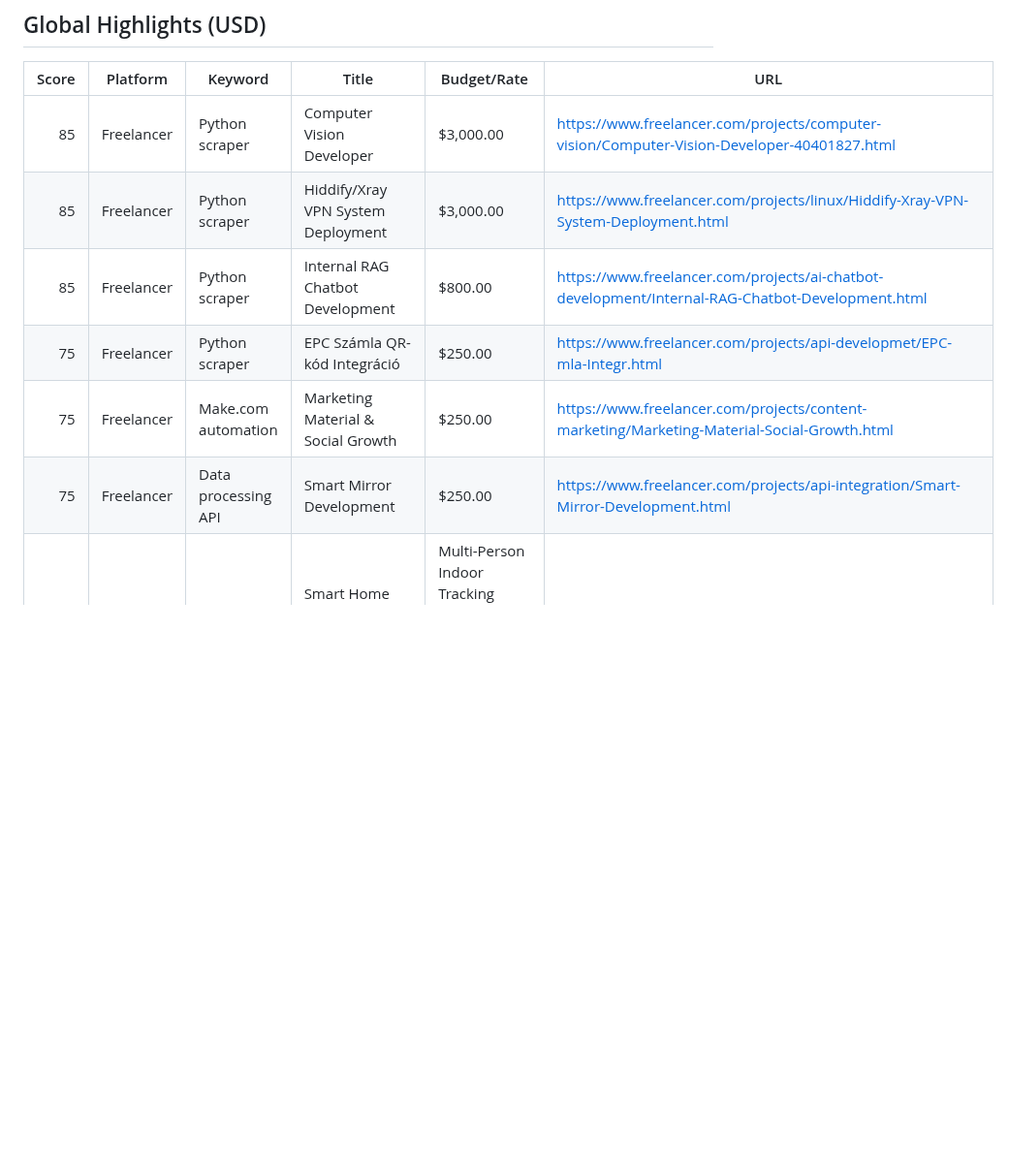
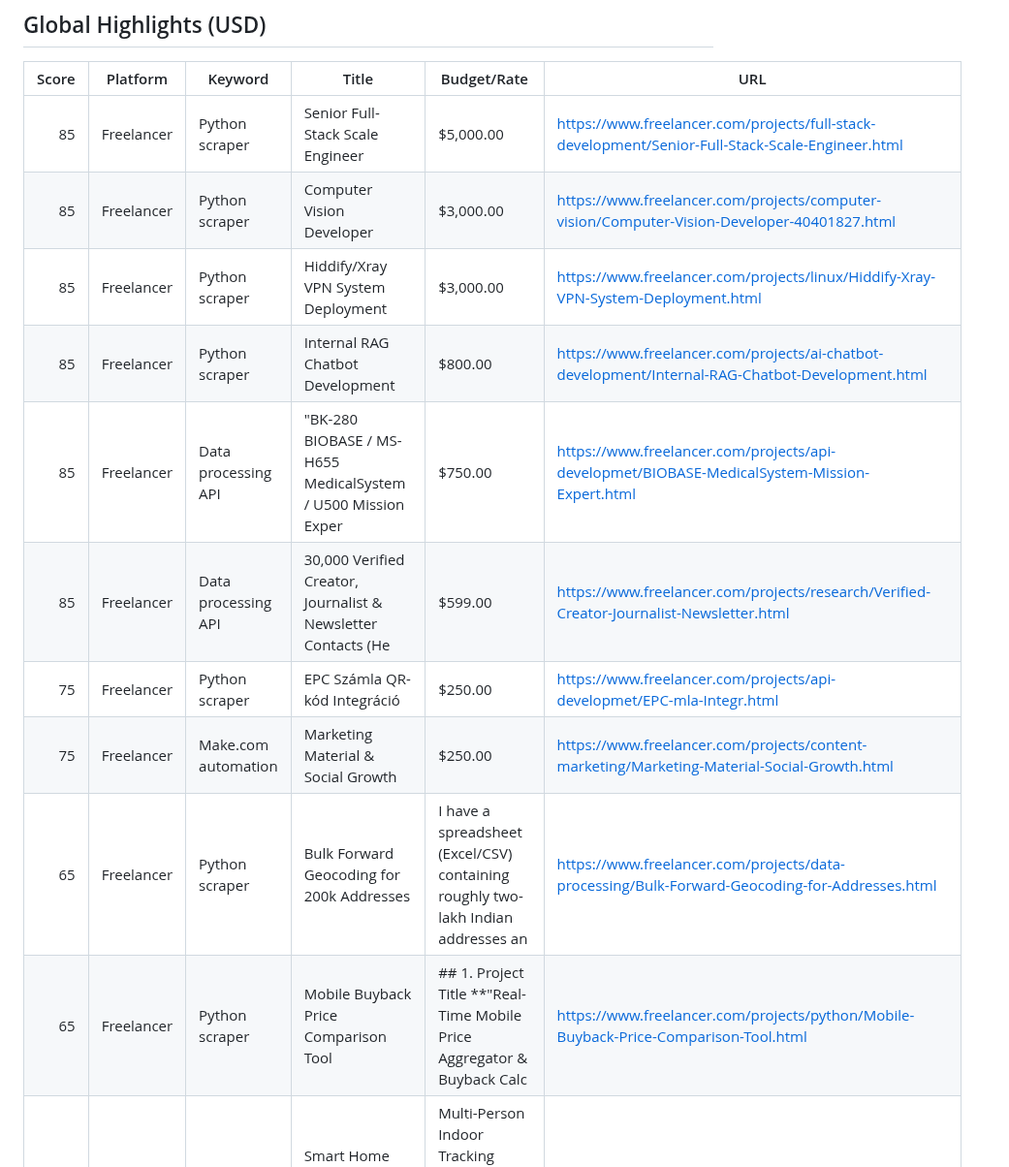
Before and after one commit to kaji-hemopo/telemetry, a Markdown page: agents/makoto/arbitrage_intel.md, the part around one of its changes. Shown at 97% size. GitHub-like rendering; blank space fills up the shorter version.

Commit message:
makoto beat 514 2026-04-28 04:23 JST

```diff
--- a/agents/makoto/arbitrage_intel.md
+++ b/agents/makoto/arbitrage_intel.md
@@ -52,12 +52,16 @@ Generated: 2026-04-28 02:15 JST
 
 | Score | Platform | Keyword | Title | Budget/Rate | URL |
 |---:|---|---|---|---|---|
+| 85 | Freelancer | Python scraper | Senior Full-Stack Scale Engineer | $5,000.00 | https://www.freelancer.com/projects/full-stack-development/Senior-Full-Stack-Scale-Engineer.html |
 | 85 | Freelancer | Python scraper | Computer Vision Developer | $3,000.00 | https://www.freelancer.com/projects/computer-vision/Computer-Vision-Developer-40401827.html |
 | 85 | Freelancer | Python scraper | Hiddify/Xray VPN System Deployment | $3,000.00 | https://www.freelancer.com/projects/linux/Hiddify-Xray-VPN-System-Deployment.html |
 | 85 | Freelancer | Python scraper | Internal RAG Chatbot Development | $800.00 | https://www.freelancer.com/projects/ai-chatbot-development/Internal-RAG-Chatbot-Development.html |
+| 85 | Freelancer | Data processing API | &quot;BK-280 BIOBASE / MS-H655 MedicalSystem / U500 Mission Exper | $750.00 | https://www.freelancer.com/projects/api-developmet/BIOBASE-MedicalSystem-Mission-Expert.html |
+| 85 | Freelancer | Data processing API | 30,000 Verified Creator, Journalist &amp; Newsletter Contacts (He | $599.00 | https://www.freelancer.com/projects/research/Verified-Creator-Journalist-Newsletter.html |
 | 75 | Freelancer | Python scraper | EPC Sz&aacute;mla QR-k&oacute;d Integr&aacute;ci&oacute; | $250.00 | https://www.freelancer.com/projects/api-developmet/EPC-mla-Integr.html |
 | 75 | Freelancer | Make.com automation | Marketing Material &amp; Social Growth | $250.00 | https://www.freelancer.com/projects/content-marketing/Marketing-Material-Social-Growth.html |
-| 75 | Freelancer | Data processing API | Smart Mirror Development | $250.00 | https://www.freelancer.com/projects/api-integration/Smart-Mirror-Development.html |
+| 65 | Freelancer | Python scraper | Bulk Forward Geocoding for 200k Addresses | I have a spreadsheet (Excel/CSV) containing roughly two-lakh Indian addresses an | https://www.freelancer.com/projects/data-processing/Bulk-Forward-Geocoding-for-Addresses.html |
+| 65 | Freelancer | Python scraper | Mobile Buyback Price Comparison Tool | ## 1. Project Title **&quot;Real-Time Mobile Price Aggregator &amp; Buyback Calc | https://www.freelancer.com/projects/python/Mobile-Buyback-Price-Comparison-Tool.html |
 | 65 | Freelancer | Python scraper | Smart Home Person Tracking System Development | Multi-Person Indoor Tracking System for Smart Home — Raspberry Pi 5, Python, Loc | https://www.freelancer.com/projects/python/Smart-Home-Person-Tracking-System.html |
 | 65 | Freelancer | Python scraper | AI-Driven Communication and CRM System -- 2 | $10.00 | https://www.freelancer.com/projects/php/Driven-Communication-CRM-System.html |
 | 65 | Freelancer | Python scraper | Daily MCA Company Data Scraper | Each morning I need a fresh Excel workbook that lists every company incorporated | https://www.freelancer.com/projects/beautifulsoup/Daily-MCA-Company-Data-Scraper.html |
```
Also changed, not shown: other parts of agents/makoto/arbitrage_intel.md (+2 -6 lines).
